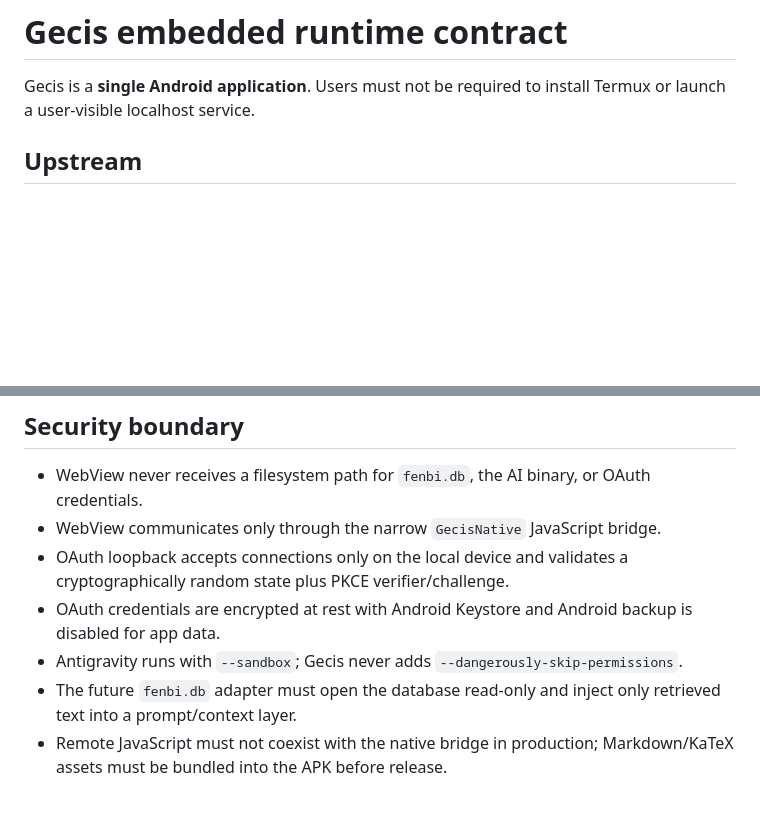
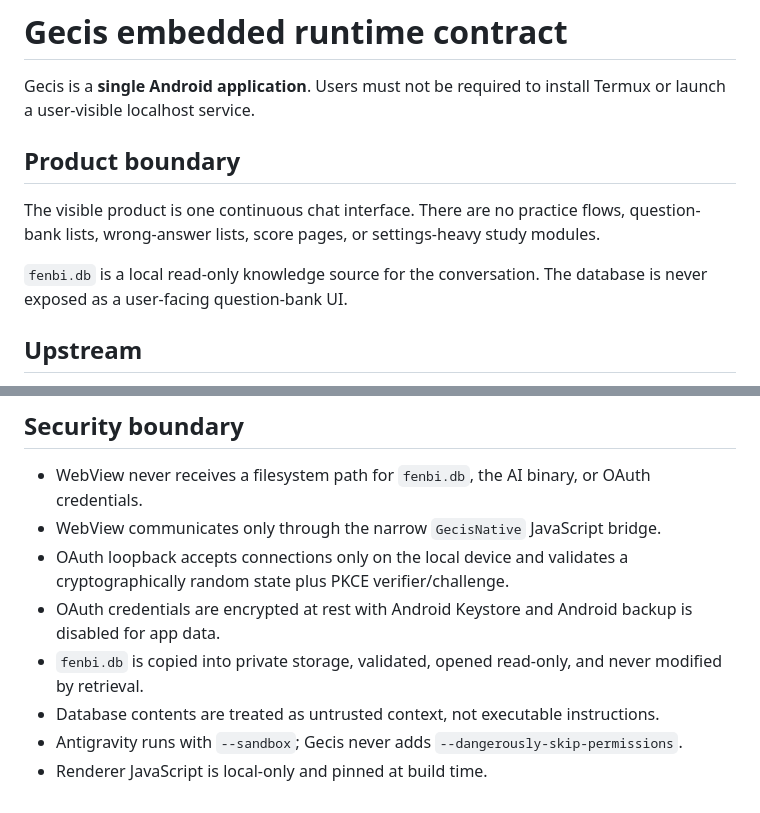
Before and after one commit to Ergouf/Gecis, a Markdown page: docs/RUNTIME.md, 2 parts joined by grey strips. GitHub-like rendering; blank space fills up the shorter version.

```diff
--- a/docs/RUNTIME.md
+++ b/docs/RUNTIME.md
@@ -1,6 +1,12 @@
 # Gecis embedded runtime contract
 
 Gecis is a **single Android application**. Users must not be required to install Termux or launch a user-visible localhost service.
+
+## Product boundary
+
+The visible product is one continuous chat interface. There are no practice flows, question-bank lists, wrong-answer lists, score pages, or settings-heavy study modules.
+
+`fenbi.db` is a local read-only knowledge source for the conversation. The database is never exposed as a user-facing question-bank UI.
 
 ## Upstream
 
@@ -91,6 +129,7 @@ The app consumes `step_update.step_update.text_delta` events for streaming UI up
 - WebView communicates only through the narrow `GecisNative` JavaScript bridge.
 - OAuth loopback accepts connections only on the local device and validates a cryptographically random state plus PKCE verifier/challenge.
 - OAuth credentials are encrypted at rest with Android Keystore and Android backup is disabled for app data.
+- `fenbi.db` is copied into private storage, validated, opened read-only, and never modified by retrieval.
+- Database contents are treated as untrusted context, not executable instructions.
 - Antigravity runs with `--sandbox`; Gecis never adds `--dangerously-skip-permissions`.
-- The future `fenbi.db` adapter must open the database read-only and inject only retrieved text into a prompt/context layer.
-- Remote JavaScript must not coexist with the native bridge in production; Markdown/KaTeX assets must be bundled into the APK before release.
+- Renderer JavaScript is local-only and pinned at build time.
```
Also changed, not shown: other parts of docs/RUNTIME.md (+32 -0 lines).
